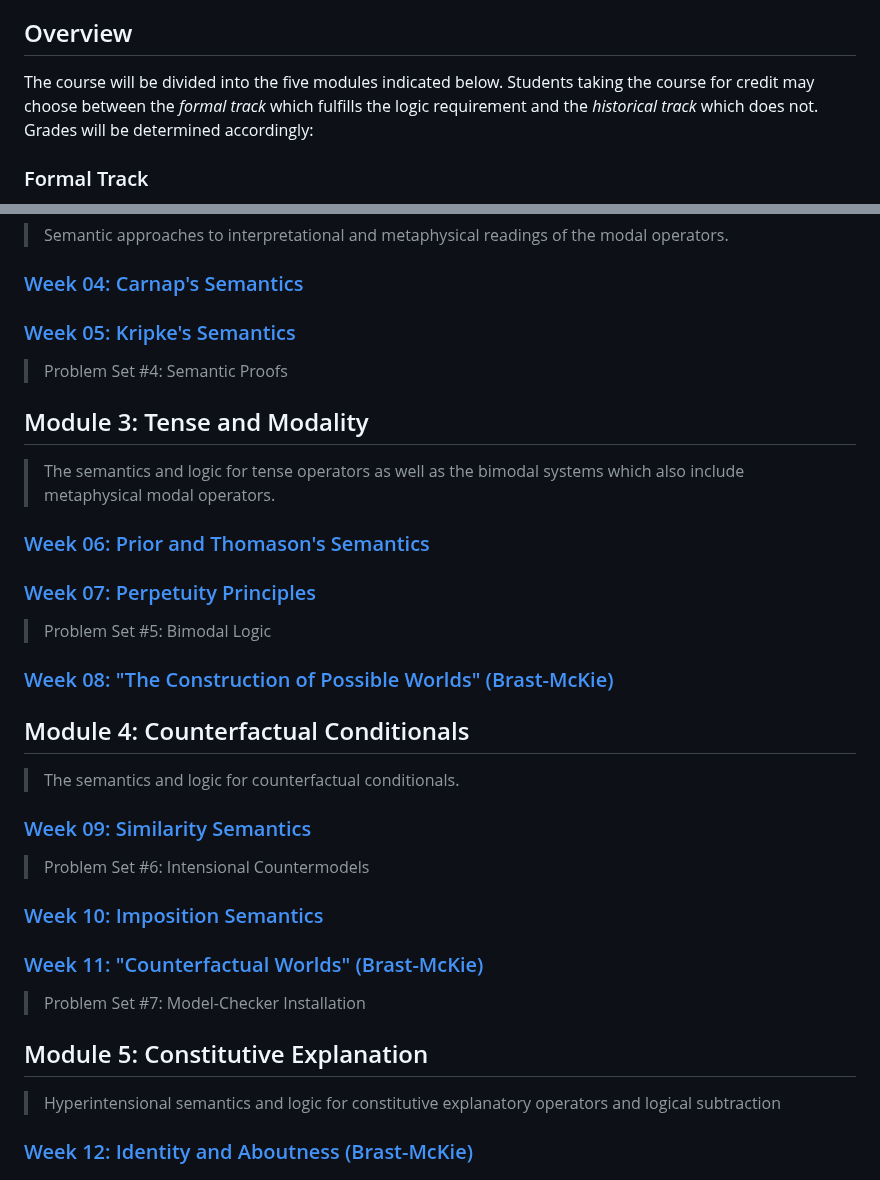
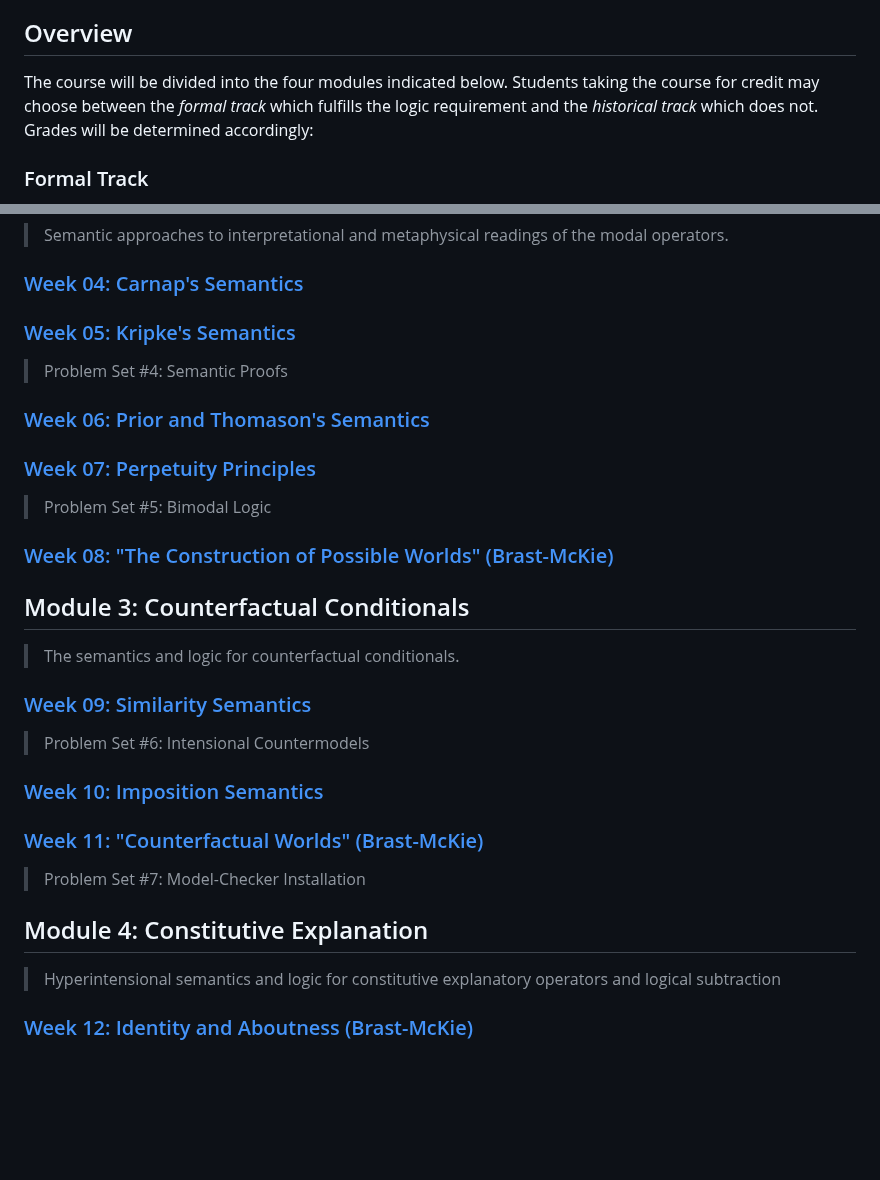
Before and after one commit to benbrastmckie/ModalHistory, a Markdown page: README.md, 2 parts joined by grey strips. Drawn GitHub-style; blank space fills up the shorter version.

```diff
--- a/README.md
+++ b/README.md
@@ -5,6 +7,6 @@
 ## Overview
 
-The course will be divided into the five modules indicated below.
+The course will be divided into the four modules indicated below.
 Students taking the course for credit may choose between the _formal track_ which fulfills the logic requirement and the _historical track_ which does not.
 Grades will be determined accordingly:
 
@@ -56,10 +58,6 @@ Although optional for students on the _historical track_, the first problem set
 
 > Problem Set #4: Semantic Proofs
 
-## Module 3: Tense and Modality
-
-> The semantics and logic for tense operators as well as the bimodal systems which also include metaphysical modal operators.
-
 ### [Week 06: Prior and Thomason's Semantics](https://github.com/benbrastmckie/ModalHistory/blob/master/3_tense_and_modality/06_week/06_week.md)
 
 ### [Week 07: Perpetuity Principles](https://github.com/benbrastmckie/ModalHistory/blob/master/3_tense_and_modality/07_week/07_week.md)
@@ -68,7 +66,7 @@ Although optional for students on the _historical track_, the first problem set
 
 ### [Week 08: "The Construction of Possible Worlds" (Brast-McKie)](https://github.com/benbrastmckie/ModalHistory/blob/master/3_tense_and_modality/08_week/08_week.md)
 
-## Module 4: Counterfactual Conditionals
+## Module 3: Counterfactual Conditionals
 
 > The semantics and logic for counterfactual conditionals.
 
@@ -82,7 +80,7 @@ Although optional for students on the _historical track_, the first problem set
 
 > Problem Set #7: Model-Checker Installation
 
-## Module 5: Constitutive Explanation
+## Module 4: Constitutive Explanation
 
 > Hyperintensional semantics and logic for constitutive explanatory operators and logical subtraction
 
```
Also changed, not shown: other parts of README.md (+2 -0 lines).
